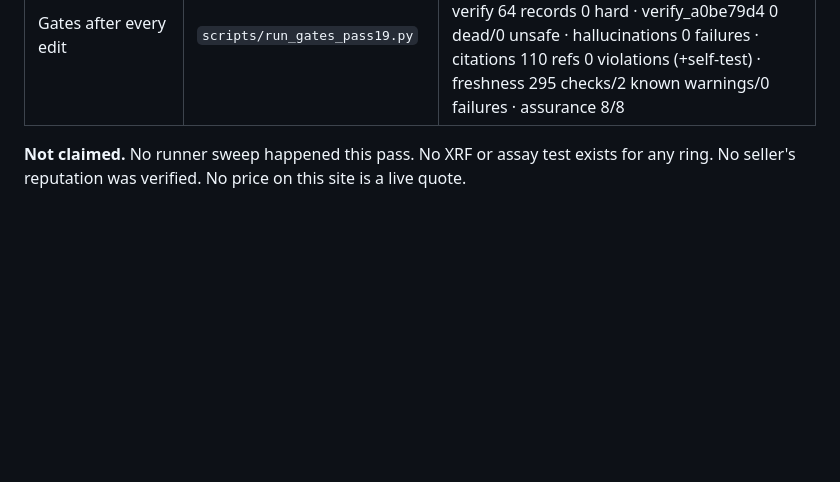
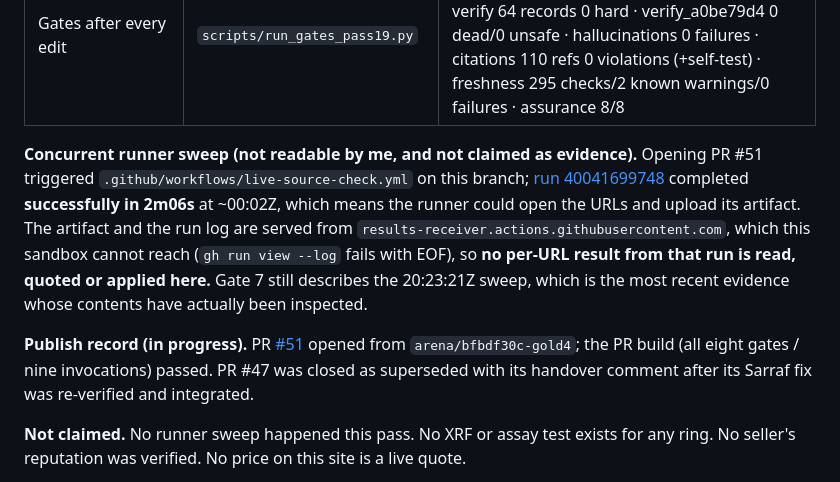
Before and after one commit to karagemop466-tech/GOLD4, a Markdown page: COORDINATION.md, the part around the change. GitHub-like rendering; blank space fills up the shorter version.

Commit message:
coordination: record PR #51, the PR-triggered runner sweep run, and the PR #47 handover
Co-authored-by: arena-agent <297053741+arena-agent@users.noreply.github.com>

```diff
--- a/COORDINATION.md
+++ b/COORDINATION.md
@@ -35,6 +35,18 @@
 | Stale PR #47 takeover | delta review + own reads of both Sarraf pages | its one substantive fix adopted: `sarraf-returns` → the dedicated policy page (old URL kept in `url_history`), new `sarraf-warranty` source → **32 registered sources** (F19-08) |
 | Documentation drift | README vs `data/*.json` | **fixed**: "Seven CI gates" → eight gates / nine invocations with Gate 8 listed; 31 → 32 sources; a Pass-15 section introduced as "latest" re-labelled; benchmark limitation now carries the fourth same-day read and the retention policy (F19-07) |
 | Gates after every edit | `scripts/run_gates_pass19.py` | **9/9 invocations PASS** — audit 132/1 warning/0 failures · check_site 29 pages · verify 64 records 0 hard · verify_a0be79d4 0 dead/0 unsafe · hallucinations 0 failures · citations 110 refs 0 violations (+self-test) · freshness 295 checks/2 known warnings/0 failures · assurance 8/8 |
+
+**Concurrent runner sweep (not readable by me, and not claimed as evidence).** Opening PR #51 triggered
+`.github/workflows/live-source-check.yml` on this branch; [run 40041699748](https://github.com/karagemop466-tech/GOLD4/actions/runs/40041699748)
+completed **successfully in 2m06s** at ~00:02Z, which means the runner could open the URLs and upload its
+artifact. The artifact and the run log are served from `results-receiver.actions.githubusercontent.com`,
+which this sandbox cannot reach (`gh run view --log` fails with EOF), so **no per-URL result from that run is
+read, quoted or applied here.** Gate 7 still describes the 20:23:21Z sweep, which is the most recent evidence
+whose contents have actually been inspected.
+
+**Publish record (in progress).** PR [#51](https://github.com/karagemop466-tech/GOLD4/pull/51) opened from
+`arena/bfbdf30c-gold4`; the PR build (all eight gates / nine invocations) passed. PR #47 was closed as
+superseded with its handover comment after its Sarraf fix was re-verified and integrated.
 
 **Not claimed.** No runner sweep happened this pass. No XRF or assay test exists for any ring. No seller's reputation was verified. No price on this site is a live quote.
 
```
